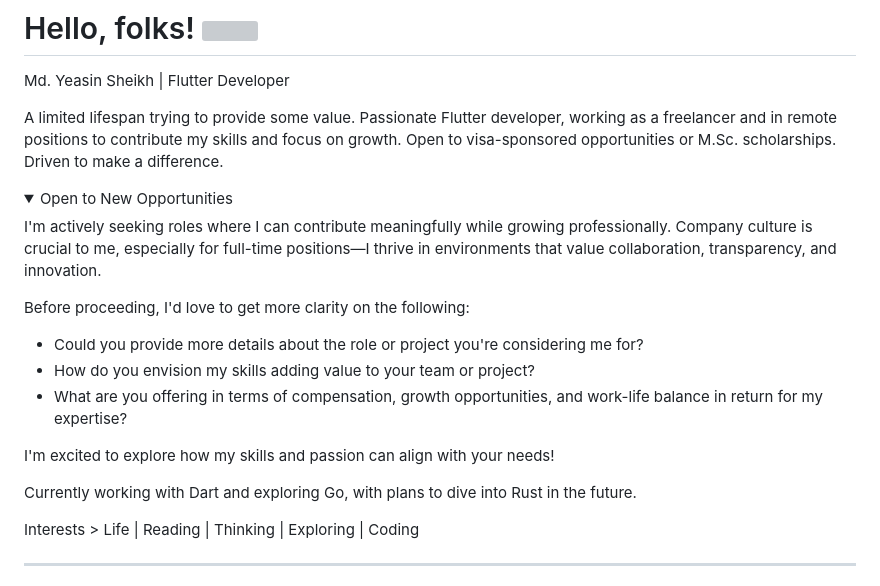
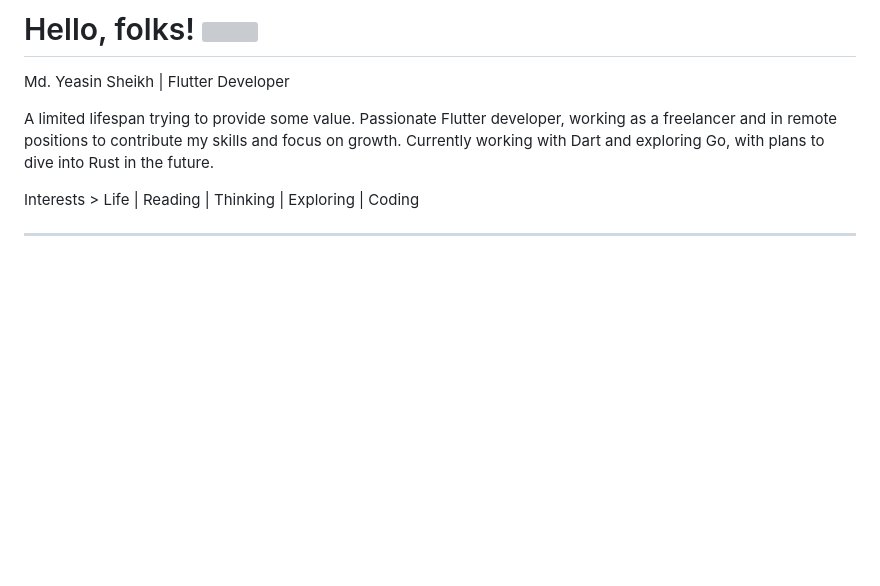
Before and after one commit to yeasin50/yeasin50, a Markdown page: readme.md, the part around the change. GitHub-like rendering; folded sections open; blank space fills up the shorter version; grey boxes are pictures that could not be loaded.

```diff
--- a/readme.md
+++ b/readme.md
@@ -2,21 +2,7 @@
 
 Md. Yeasin Sheikh | Flutter Developer
 
-A limited lifespan trying to provide some value. Passionate Flutter developer, working as a freelancer and in remote positions to contribute my skills and focus on growth. Open to visa-sponsored opportunities or M.Sc. scholarships. Driven to make a difference.
-
-<details>
-<summary>Open to New Opportunities </summary>
-
-I'm actively seeking roles where I can contribute meaningfully while growing professionally. Company culture is crucial to me, especially for full-time positions—I thrive in environments that value collaboration, transparency, and innovation.
-
-Before proceeding, I'd love to get more clarity on the following:
-
-- Could you provide more details about the role or project you're considering me for?
-- How do you envision my skills adding value to your team or project?
-- What are you offering in terms of compensation, growth opportunities, and work-life balance in return for my expertise?
-
-I'm excited to explore how my skills and passion can align with your needs!
-
+A limited lifespan trying to provide some value. Passionate Flutter developer, working as a freelancer and in remote positions to contribute my skills and focus on growth.
 Currently working with Dart and exploring Go, with plans to dive into Rust in the future.
 
 </details>
```
